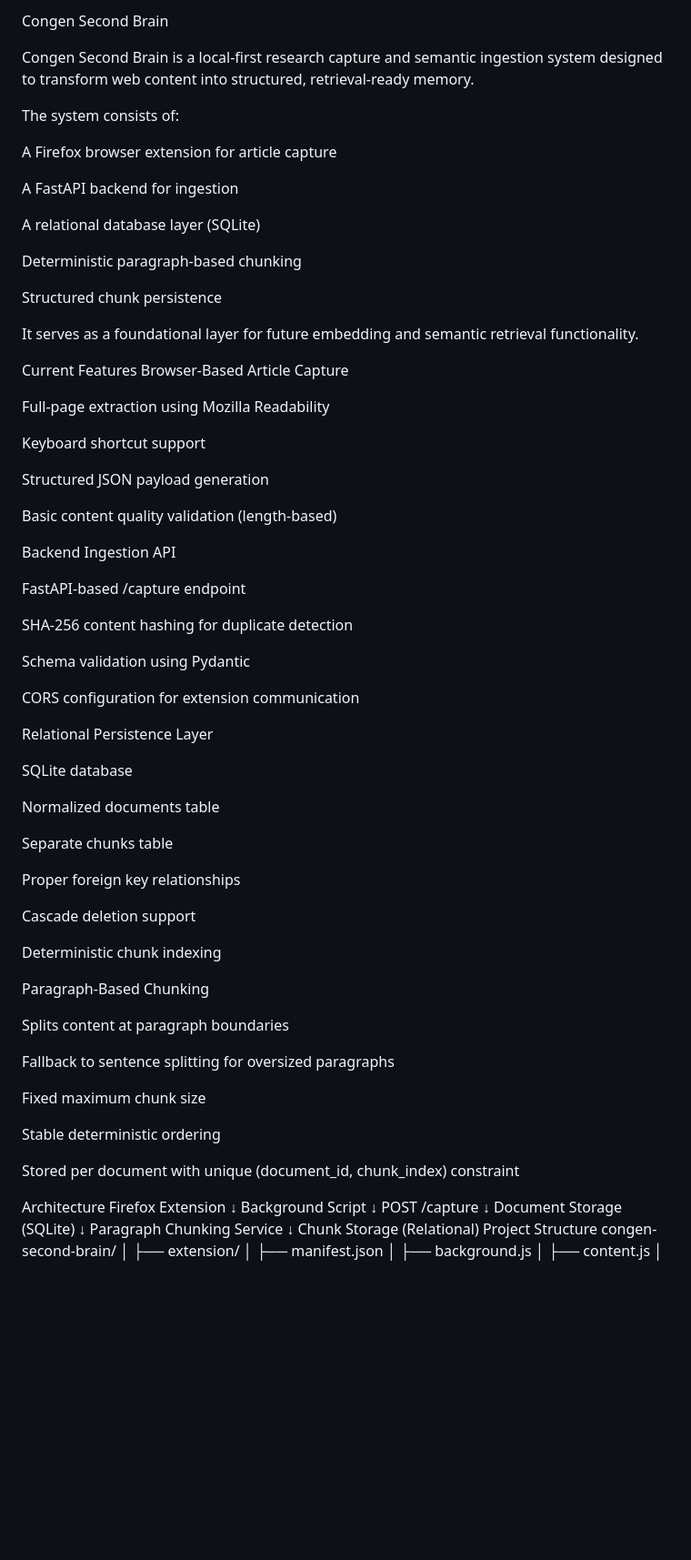
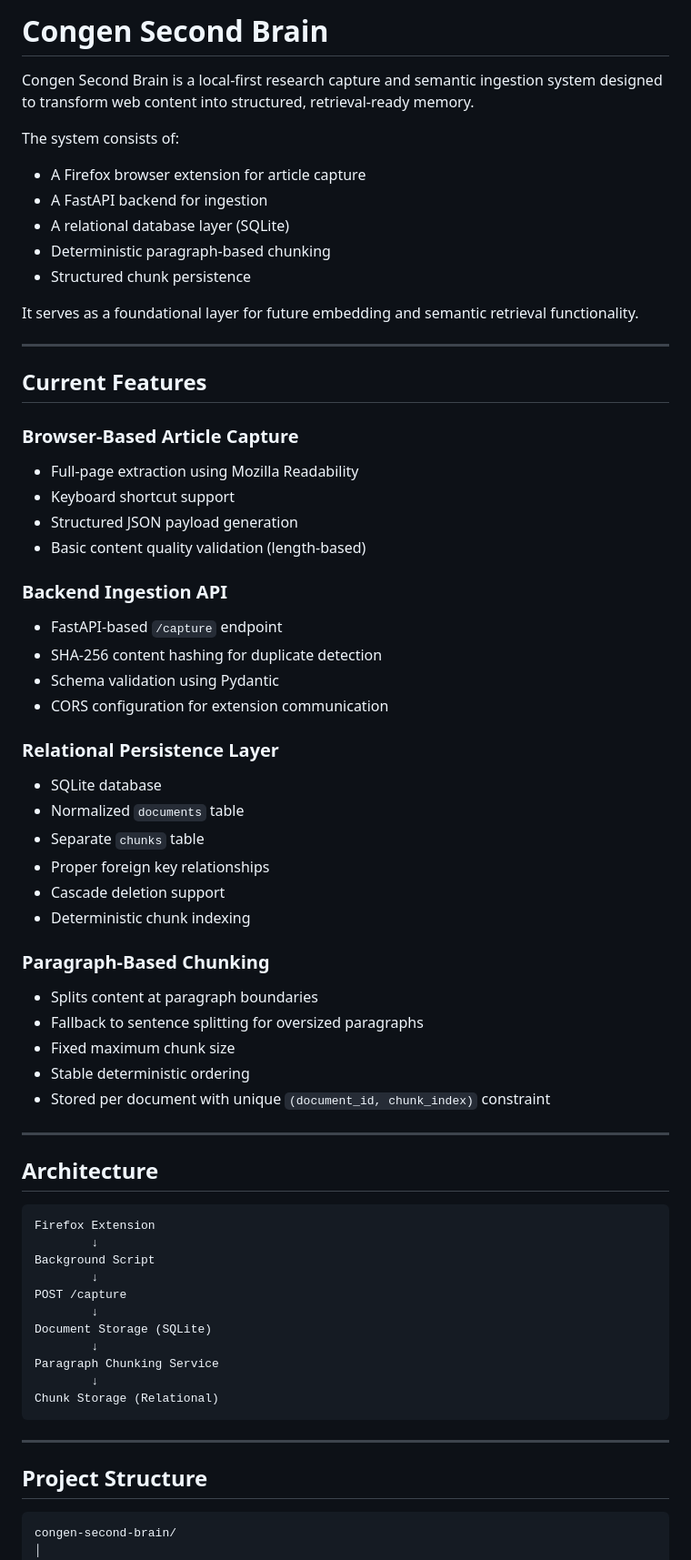
Before and after one commit to AryanSivanandan/congen-second-brain, a Markdown page: README.md, the part around one of its changes. Shown at 91% size. Rendered like a GitHub page; blank space fills up the shorter version.

````diff
--- a/README.md
+++ b/README.md
@@ -1,69 +1,57 @@
-Congen Second Brain
+# Congen Second Brain
 
 Congen Second Brain is a local-first research capture and semantic ingestion system designed to transform web content into structured, retrieval-ready memory.
 
 The system consists of:
 
-A Firefox browser extension for article capture
-
-A FastAPI backend for ingestion
-
-A relational database layer (SQLite)
-
-Deterministic paragraph-based chunking
-
-Structured chunk persistence
+- A Firefox browser extension for article capture
+- A FastAPI backend for ingestion
+- A relational database layer (SQLite)
+- Deterministic paragraph-based chunking
+- Structured chunk persistence
 
 It serves as a foundational layer for future embedding and semantic retrieval functionality.
 
-Current Features
-Browser-Based Article Capture
+---
 
-Full-page extraction using Mozilla Readability
+## Current Features
 
-Keyboard shortcut support
+### Browser-Based Article Capture
 
-Structured JSON payload generation
+- Full-page extraction using Mozilla Readability
+- Keyboard shortcut support
+- Structured JSON payload generation
+- Basic content quality validation (length-based)
 
-Basic content quality validation (length-based)
+### Backend Ingestion API
 
-Backend Ingestion API
+- FastAPI-based `/capture` endpoint
+- SHA-256 content hashing for duplicate detection
+- Schema validation using Pydantic
+- CORS configuration for extension communication
 
-FastAPI-based /capture endpoint
+### Relational Persistence Layer
 
-SHA-256 content hashing for duplicate detection
+- SQLite database
+- Normalized `documents` table
+- Separate `chunks` table
+- Proper foreign key relationships
+- Cascade deletion support
+- Deterministic chunk indexing
 
-Schema validation using Pydantic
+### Paragraph-Based Chunking
 
-CORS configuration for extension communication
+- Splits content at paragraph boundaries
+- Fallback to sentence splitting for oversized paragraphs
+- Fixed maximum chunk size
+- Stable deterministic ordering
+- Stored per document with unique `(document_id, chunk_index)` constraint
 
-Relational Persistence Layer
+---
 
-SQLite database
+## Architecture
 
-Normalized documents table
-
-Separate chunks table
-
-Proper foreign key relationships
-
-Cascade deletion support
-
-Deterministic chunk indexing
-
-Paragraph-Based Chunking
-
-Splits content at paragraph boundaries
-
-Fallback to sentence splitting for oversized paragraphs
-
-Fixed maximum chunk size
-
-Stable deterministic ordering
-
-Stored per document with unique (document_id, chunk_index) constraint
-
-Architecture
+```
 Firefox Extension
         ↓
 Background Script
@@ -75,7 +63,13 @@ Document Storage (SQLite)
 Paragraph Chunking Service
         ↓
 Chunk Storage (Relational)
-Project Structure
+```
+
+---
+
+## Project Structure
+
+```
 congen-second-brain/
 │
 ├── extension/
````
Also changed, not shown: other parts of README.md (+124 -81 lines).
